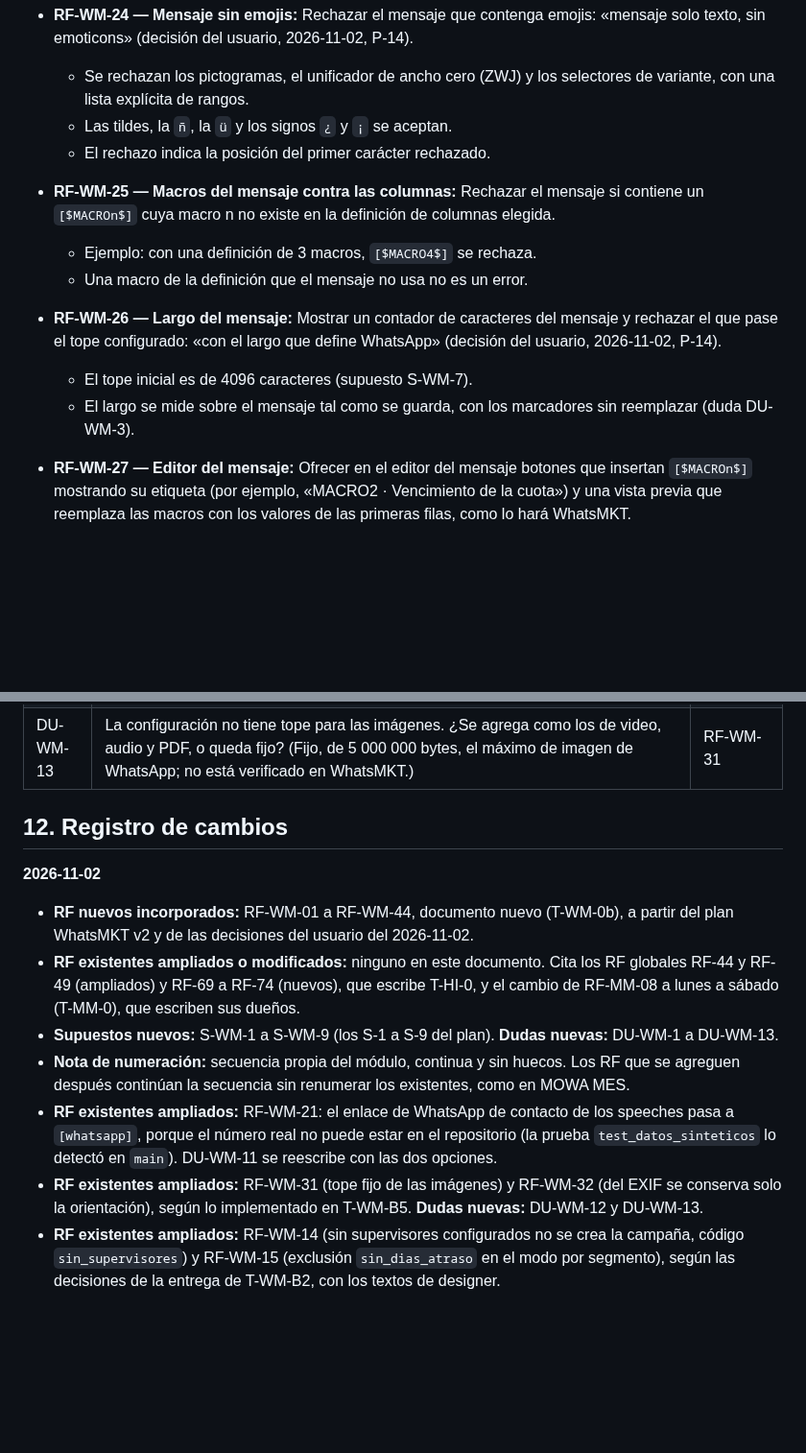
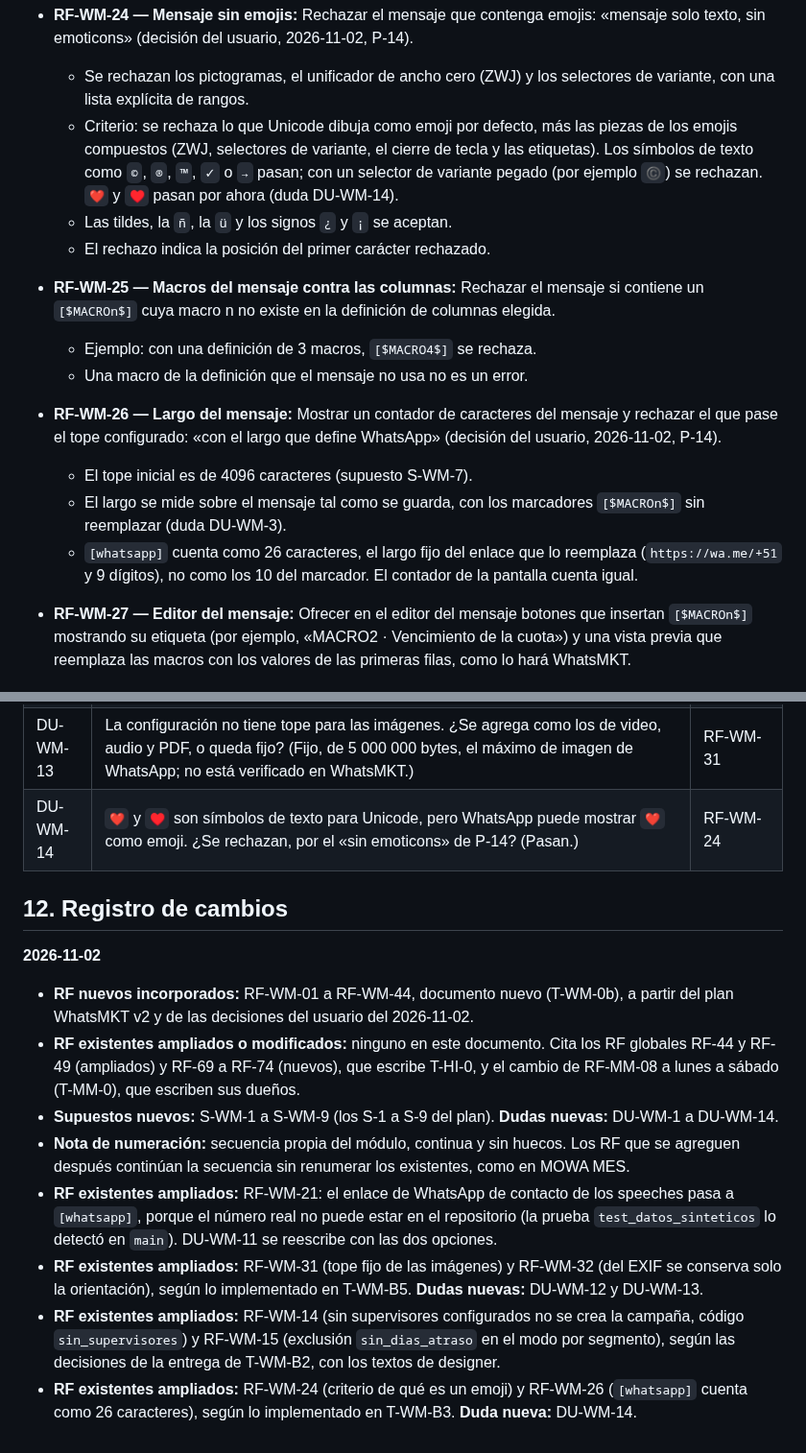
Before and after one commit to E-specter/auto_cusco, a Markdown page: docs/requerimientos-whatsmkt.md, 2 parts joined by grey strips. Shown at 96% size. Drawn GitHub-style; blank space fills up the shorter version.

Commit message:
docs(whatsmkt): criterio de emojis (RF-WM-24), [whatsapp] de 26 caracteres (RF-WM-26) y DU-WM-14
coordinador_modulo_whatsmkt deja requerimientos-whatsmkt.md al dia con
B3:
- RF-WM-24: se rechaza lo que Unicode dibuja como emoji por defecto,
  mas las piezas de los compuestos (ZWJ, selectores de variante, 20E3
  y etiquetas). © ® ™ ✓ pasan, pero con un selector pegado se rechazan.
- RF-WM-26: [whatsapp] cuenta como 26 caracteres, el largo del enlace,
  igual que el contador de la pantalla (§5.1 de whatsmkt-interfaz.md).
- §11: DU-WM-14. ❤ y ♥ pasan porque Unicode los dibuja como texto,
  aunque WhatsApp puede mostrar ❤ como emoji. ¿Se rechazan? Provisional:
  pasan.
- El registro de cambios lo anota.

Verificado (architec): lectura del diff, git diff --check limpio, y la
expresion regular de test_datos_sinteticos no marca nada. Solo docs:
no corre otra capa de pruebas.

Agente: coordinador_modulo_whatsmkt
Agente: architec
Co-Authored-By: Claude Opus 5.5 <noreply@anthropic.com>
Claude-Session: https://claude.ai/code/session_012EZEjowqJabzn5JLQSK2Uj

```diff
--- a/docs/requerimientos-whatsmkt.md
+++ b/docs/requerimientos-whatsmkt.md
@@ -186,6 +186,7 @@ Fuente: «El campo de mensaje es un solo bloque, WhatsMKT ya hace el reemplazo d
   * Si ningún segmento tiene productos, después de las exclusiones, entonces no se crea nada y se informa el motivo.
 * **RF-WM-24 — Mensaje sin emojis:** Rechazar el mensaje que contenga emojis: «mensaje solo texto, sin emoticons» (decisión del usuario, 2026-11-02, P-14).
   * Se rechazan los pictogramas, el unificador de ancho cero (ZWJ) y los selectores de variante, con una lista explícita de rangos.
+  * Criterio: se rechaza lo que Unicode dibuja como emoji por defecto, más las piezas de los emojis compuestos (ZWJ, selectores de variante, el cierre de tecla y las etiquetas). Los símbolos de texto como `©`, `®`, `™`, `✓` o `→` pasan; con un selector de variante pegado (por ejemplo `©️`) se rechazan. `❤` y `♥` pasan por ahora (duda DU-WM-14).
   * Las tildes, la `ñ`, la `ü` y los signos `¿` y `¡` se aceptan.
   * El rechazo indica la posición del primer carácter rechazado.
 * **RF-WM-25 — Macros del mensaje contra las columnas:** Rechazar el mensaje si contiene un `[$MACROn$]` cuya macro n no existe en la definición de columnas elegida.
@@ -193,7 +194,8 @@ Fuente: «El campo de mensaje es un solo bloque, WhatsMKT ya hace el reemplazo d
   * Una macro de la definición que el mensaje no usa no es un error.
 * **RF-WM-26 — Largo del mensaje:** Mostrar un contador de caracteres del mensaje y rechazar el que pase el tope configurado: «con el largo que define WhatsApp» (decisión del usuario, 2026-11-02, P-14).
   * El tope inicial es de 4096 caracteres (supuesto S-WM-7).
-  * El largo se mide sobre el mensaje tal como se guarda, con los marcadores sin reemplazar (duda DU-WM-3).
+  * El largo se mide sobre el mensaje tal como se guarda, con los marcadores `[$MACROn$]` sin reemplazar (duda DU-WM-3).
+  * `[whatsapp]` cuenta como 26 caracteres, el largo fijo del enlace que lo reemplaza (`https://wa.me/+51` y 9 dígitos), no como los 10 del marcador. El contador de la pantalla cuenta igual.
 * **RF-WM-27 — Editor del mensaje:** Ofrecer en el editor del mensaje botones que insertan `[$MACROn$]` mostrando su etiqueta (por ejemplo, «MACRO2 · Vencimiento de la cuota») y una vista previa que reemplaza las macros con los valores de las primeras filas, como lo hará WhatsMKT.
 
 ## 5. Envío, adjuntos y ficha
@@ -368,14 +370,16 @@ No están en el plan v2 ni en las decisiones del 2026-11-02. Mientras no se resp
 | DU-WM-11 | El speech original trae el enlace de WhatsApp de contacto de la Caja dentro del texto, pero el número real no puede guardarse en el repositorio, ni en la siembra de B3. ¿Cómo entra? (a) Como en MOWA (RF-MM-16): un número de contacto en la configuración de WhatsMKT, que el sistema pone en lugar de `[whatsapp]` al mostrar y copiar el mensaje; sin número configurado, no se crea una campaña cuyo mensaje lo use. (b) La v1 se siembra con `[whatsapp]` literal, y el usuario lo cambia por el enlace al editar el mensaje en la configuración. (Provisional: (a), el patrón ya probado en MOWA; se decide antes de B3.) | RF-WM-21 |
 | DU-WM-12 | Al limpiar un JPEG, ¿se conserva la orientación del EXIF (que la foto no se vea girada) o se quita todo el EXIF, como decía RF-WM-32? (Se conserva solo la orientación; todo lo demás, incluido el GPS, se quita.) | RF-WM-32 |
 | DU-WM-13 | La configuración no tiene tope para las imágenes. ¿Se agrega como los de video, audio y PDF, o queda fijo? (Fijo, de 5 000 000 bytes, el máximo de imagen de WhatsApp; no está verificado en WhatsMKT.) | RF-WM-31 |
+| DU-WM-14 | `❤` y `♥` son símbolos de texto para Unicode, pero WhatsApp puede mostrar `❤` como emoji. ¿Se rechazan, por el «sin emoticons» de P-14? (Pasan.) | RF-WM-24 |
 
 ## 12. Registro de cambios
 
 **2026-11-02**
 - **RF nuevos incorporados:** RF-WM-01 a RF-WM-44, documento nuevo (T-WM-0b), a partir del plan WhatsMKT v2 y de las decisiones del usuario del 2026-11-02.
 - **RF existentes ampliados o modificados:** ninguno en este documento. Cita los RF globales RF-44 y RF-49 (ampliados) y RF-69 a RF-74 (nuevos), que escribe T-HI-0, y el cambio de RF-MM-08 a lunes a sábado (T-MM-0), que escriben sus dueños.
-- **Supuestos nuevos:** S-WM-1 a S-WM-9 (los S-1 a S-9 del plan). **Dudas nuevas:** DU-WM-1 a DU-WM-13.
+- **Supuestos nuevos:** S-WM-1 a S-WM-9 (los S-1 a S-9 del plan). **Dudas nuevas:** DU-WM-1 a DU-WM-14.
 - **Nota de numeración:** secuencia propia del módulo, continua y sin huecos. Los RF que se agreguen después continúan la secuencia sin renumerar los existentes, como en MOWA MES.
 - **RF existentes ampliados:** RF-WM-21: el enlace de WhatsApp de contacto de los speeches pasa a `[whatsapp]`, porque el número real no puede estar en el repositorio (la prueba `test_datos_sinteticos` lo detectó en `main`). DU-WM-11 se reescribe con las dos opciones.
 - **RF existentes ampliados:** RF-WM-31 (tope fijo de las imágenes) y RF-WM-32 (del EXIF se conserva solo la orientación), según lo implementado en T-WM-B5. **Dudas nuevas:** DU-WM-12 y DU-WM-13.
 - **RF existentes ampliados:** RF-WM-14 (sin supervisores configurados no se crea la campaña, código `sin_supervisores`) y RF-WM-15 (exclusión `sin_dias_atraso` en el modo por segmento), según las decisiones de la entrega de T-WM-B2, con los textos de designer.
+- **RF existentes ampliados:** RF-WM-24 (criterio de qué es un emoji) y RF-WM-26 (`[whatsapp]` cuenta como 26 caracteres), según lo implementado en T-WM-B3. **Duda nueva:** DU-WM-14.
```
